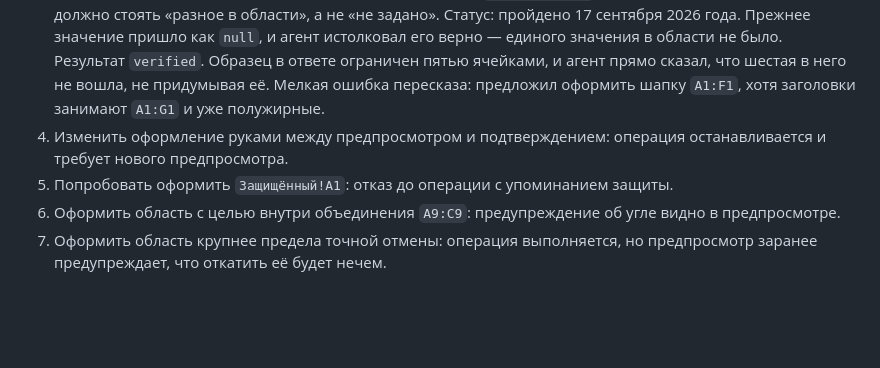
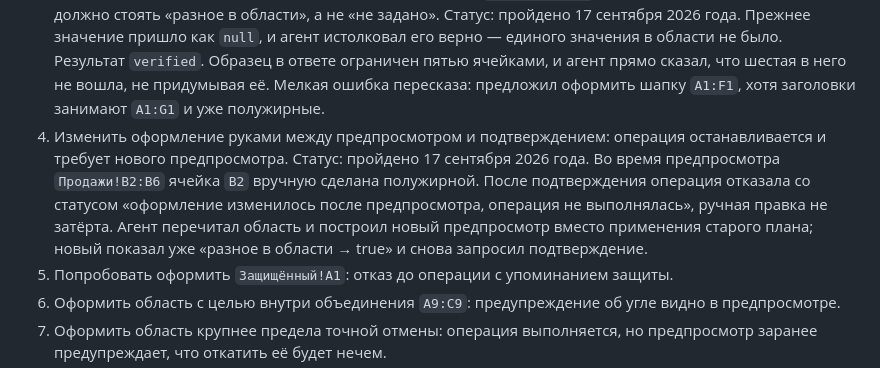
Before and after one commit to edgargew622-cloud/excel-ai-addin, a Markdown page: STAGE6_PROGRESS.md, the part around the change. Rendered like a GitHub page; blank space fills up the shorter version.

Commit message:
Проверка 4 оформления пройдена: ручная правка не затёрта
Co-Authored-By: Claude Opus 5 <noreply@anthropic.com>

```diff
--- a/STAGE6_PROGRESS.md
+++ b/STAGE6_PROGRESS.md
@@ -40,6 +40,7 @@
 3. Оформить область, где свойство неоднородно, например `Продажи!A1:A6` по жирности: в предпросмотре должно стоять «разное в области», а не «не задано».
    Статус: пройдено 17 сентября 2026 года. Прежнее значение пришло как `null`, и агент истолковал его верно — единого значения в области не было. Результат `verified`. Образец в ответе ограничен пятью ячейками, и агент прямо сказал, что шестая в него не вошла, не придумывая её. Мелкая ошибка пересказа: предложил оформить шапку `A1:F1`, хотя заголовки занимают `A1:G1` и уже полужирные.
 4. Изменить оформление руками между предпросмотром и подтверждением: операция останавливается и требует нового предпросмотра.
+   Статус: пройдено 17 сентября 2026 года. Во время предпросмотра `Продажи!B2:B6` ячейка `B2` вручную сделана полужирной. После подтверждения операция отказала со статусом «оформление изменилось после предпросмотра, операция не выполнялась», ручная правка не затёрта. Агент перечитал область и построил новый предпросмотр вместо применения старого плана; новый показал уже «разное в области → true» и снова запросил подтверждение.
 5. Попробовать оформить `Защищённый!A1`: отказ до операции с упоминанием защиты.
 6. Оформить область с целью внутри объединения `A9:C9`: предупреждение об угле видно в предпросмотре.
 7. Оформить область крупнее предела точной отмены: операция выполняется, но предпросмотр заранее предупреждает, что откатить её будет нечем.
```
